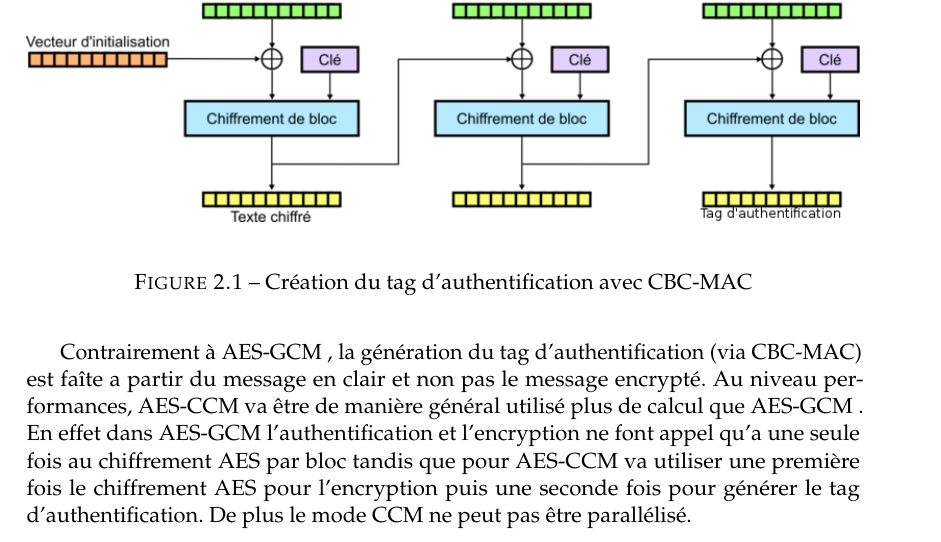
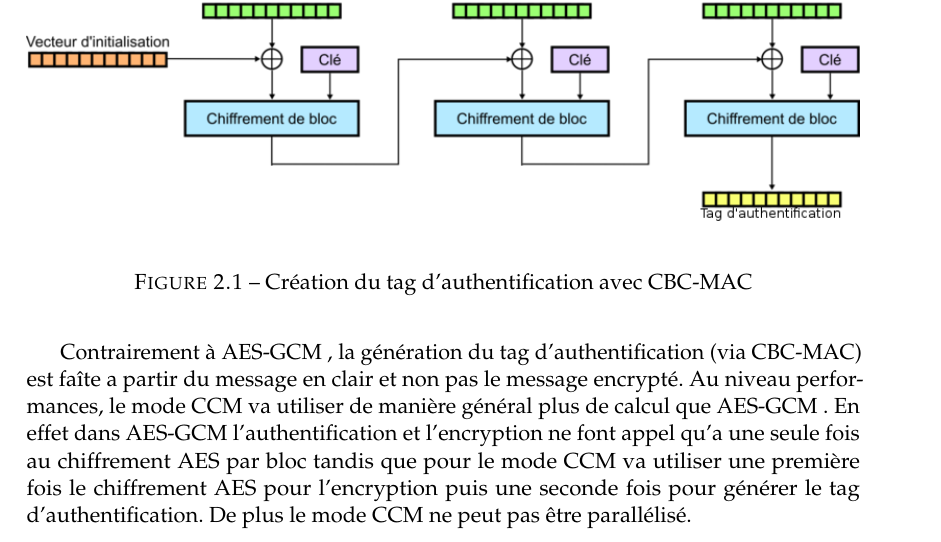
Before and after one commit to mic-rigaud/aes-gcm, a LaTeX book (rapport/rapport_de_base.tex, which reads rapport/Partie3.tex): part of page 10 of 21, cut so that both start at the same text. Compiled offline with pdfLaTeX.

Commit message:
Modification image plsu OCB

```diff
--- a/rapport/Partie3.tex
+++ b/rapport/Partie3.tex
@@ -32,7 +32,7 @@ Une idée essentielle est que la même clé de cryptage peut être utilisé à l
 \end{figure}
 
 
-Contrairement à \aes, la génération du tag d'authentification (via CBC-MAC) est faîte a partir du message en clair et non pas le message encrypté. Au niveau performances, AES-CCM va être de manière général utilisé plus de calcul que \aes. En effet dans \aes l'authentification et l'encryption ne font appel qu'a une seule fois au chiffrement AES par bloc tandis que pour AES-CCM va utiliser une première fois le chiffrement AES pour l'encryption puis une seconde fois pour générer le tag d'authentification. De plus le mode CCM ne peut pas être parallélisé.
+Contrairement à \aes, la génération du tag d'authentification (via CBC-MAC) est faîte a partir du message en clair et non pas le message encrypté. Au niveau performances, le mode CCM va utiliser de manière général plus de calcul que \aes. En effet dans \aes l'authentification et l'encryption ne font appel qu'a une seule fois au chiffrement AES par bloc tandis que pour le mode CCM va utiliser une première fois le chiffrement AES pour l'encryption puis une seconde fois pour générer le tag d'authentification. De plus le mode CCM ne peut pas être parallélisé.
 
 
 \newpage
```
Also changed, not shown: rapport/img/fonctionnement-CBC_MAC.png, rapport/rapport_de_base.pdf.
